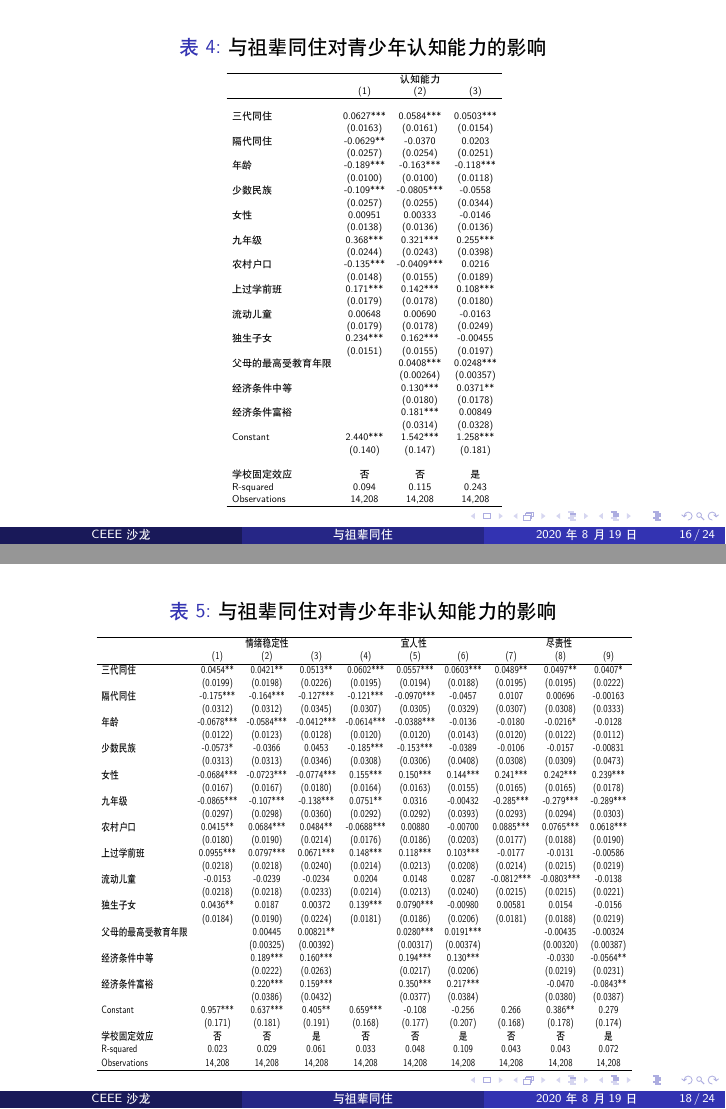
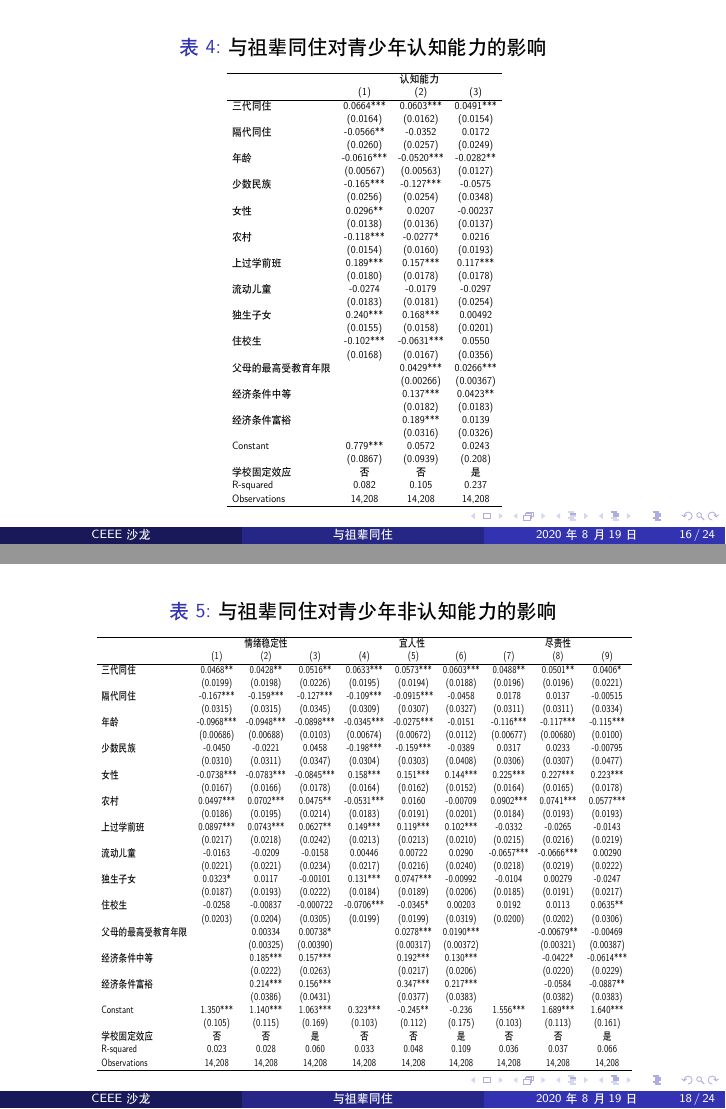
Before and after one commit to zhangyiceee/Research, LaTeX slides (隔代/沙龙分享/GDppt.tex): pages 16 and 18 of 24, joined at a grey line. Compiled offline with XeLaTeX.

Commit message:
Update GDppt.tex

```diff
--- a/隔代/沙龙分享/GDppt.tex
+++ b/隔代/沙龙分享/GDppt.tex
@@ -197,7 +200,6 @@ $Y_{ij}$ 代表第$j$个学校第i个学生认知或非认知能力;$Three_{ij}$
  女性         &  14208 &  0.503   &  0.5   &  0      &  1     \\
  少数民族       &  14208 &  0.0794  &  0.27  &  0      &  1     \\
  独生子女       &  14208 &  0.45    &  0.498 &  0      &  1     \\
- 九年级        &  14208 &  0.487   &  0.5   &  0      &  1     \\
  农村户口       &  14208 &  0.5     &  0.5   &  0      &  1     \\
  上过学前班      &  14208 &  0.815   &  0.389 &  0      &  1     \\
  流动儿童       &  14208 &  0.184   &  0.387 &  0      &  1     \\
@@ -262,41 +264,39 @@ $Y_{ij}$ 代表第$j$个学校第i个学生认知或非认知能力;$Three_{ij}$
 \hline
 		    & \multicolumn{3}{c}{认知能力}  \\
 
-             & (1)       & (2)        & (3)       \\
+               & (1)        & (2)        & (3)       \\
 \hline
-             &           &            &           \\
-三代同住         & 0.0627*** & 0.0584***  & 0.0503*** \\
-             & (0.0163)  & (0.0161)   & (0.0154)  \\
-隔代同住 		 & -0.0629** & -0.0370    & 0.0203    \\
-             & (0.0257)  & (0.0254)   & (0.0251)  \\
-年龄           & -0.189*** & -0.163***  & -0.118*** \\
-             & (0.0100)  & (0.0100)   & (0.0118)  \\
-少数民族         & -0.109*** & -0.0805*** & -0.0558   \\
-             & (0.0257)  & (0.0255)   & (0.0344)  \\
-女性           & 0.00951   & 0.00333    & -0.0146   \\
-             & (0.0138)  & (0.0136)   & (0.0136)  \\
-九年级           & 0.368***  & 0.321***   & 0.255***  \\
-             & (0.0244)  & (0.0243)   & (0.0398)  \\
-农村户口           & -0.135*** & -0.0409*** & 0.0216    \\
-             & (0.0148)  & (0.0155)   & (0.0189)  \\
-上过学前班        & 0.171***  & 0.142***   & 0.108***  \\
-             & (0.0179)  & (0.0178)   & (0.0180)  \\
-流动儿童         & 0.00648   & 0.00690    & -0.0163   \\
-             & (0.0179)  & (0.0178)   & (0.0249)  \\
-独生子女         & 0.234***  & 0.162***   & -0.00455  \\
-             & (0.0151)  & (0.0155)   & (0.0197)  \\
-父母的最高受教育年限   &           & 0.0408***  & 0.0248*** \\
-             &           & (0.00264)  & (0.00357) \\
-经济条件中等       &           & 0.130***   & 0.0371**  \\
-             &           & (0.0180)   & (0.0178)  \\
-经济条件富裕       &           & 0.181***   & 0.00849   \\
-             &           & (0.0314)   & (0.0328)  \\
-Constant     & 2.440***  & 1.542***   & 1.258***  \\
-             & (0.140)   & (0.147)    & (0.181)   \\
-             &           &            &          \\
-学校固定效应  & 否    	& 否     	& 是  \\
-R-squared    & 0.094     & 0.115      & 0.243 \\
-Observations & 14,208    & 14,208     & 14,208    \\
+三代同住         & 0.0664***  & 0.0603***  & 0.0491*** \\
+             & (0.0164)   & (0.0162)   & (0.0154)  \\
+隔代同住         & -0.0566**  & -0.0352    & 0.0172    \\
+             & (0.0260)   & (0.0257)   & (0.0249)  \\
+年龄           & -0.0616*** & -0.0520*** & -0.0282** \\
+             & (0.00567)  & (0.00563)  & (0.0127)  \\
+少数民族         & -0.165***  & -0.127***  & -0.0575   \\
+             & (0.0256)   & (0.0254)   & (0.0348)  \\
+女性           & 0.0296**   & 0.0207     & -0.00237  \\
+             & (0.0138)   & (0.0136)   & (0.0137)  \\
+农村           & -0.118***  & -0.0277*   & 0.0216    \\
+             & (0.0154)   & (0.0160)   & (0.0193)  \\
+上过学前班        & 0.189***   & 0.157***   & 0.117***  \\
+             & (0.0180)   & (0.0178)   & (0.0178)  \\
+流动儿童         & -0.0274    & -0.0179    & -0.0297   \\
+             & (0.0183)   & (0.0181)   & (0.0254)  \\
+独生子女         & 0.240***   & 0.168***   & 0.00492   \\
+             & (0.0155)   & (0.0158)   & (0.0201)  \\
+住校生       & -0.102***  & -0.0631*** & 0.0550    \\
+             & (0.0168)   & (0.0167)   & (0.0356)  \\
+父母的最高受教育年限   &            & 0.0429***  & 0.0266*** \\
+             &            & (0.00266)  & (0.00367) \\
+经济条件中等       &            & 0.137***   & 0.0423**  \\
+             &            & (0.0182)   & (0.0183)  \\
+经济条件富裕       &            & 0.189***   & 0.0139    \\
+             &            & (0.0316)   & (0.0326)  \\
+Constant     & 0.779***   & 0.0572     & 0.0243    \\
+             & (0.0867)   & (0.0939)   & (0.208)   \\
+学校固定效应       & 否          & 否          & 是         \\
+R-squared    & 0.082      & 0.105      & 0.237     \\
+Observations & 14,208     & 14,208     & 14,208   \\
 \hline
 \end{tabular}}
 \end{table}
@@ -320,39 +321,39 @@ Observations & 14,208    & 14,208     & 14,208    \\
 \begin{tabular}{lccccccccc}
 \hline
 	    & \multicolumn{3}{c}{情绪稳定性}    & \multicolumn{3}{c}{宜人性}  & \multicolumn{3}{c}{尽责性}      \\
-             & (1)        & (2)        & (3)        & (4)        & (5)        & (6)       & (7)        & (8)        & (9)       \\
+           & (1)        & (2)        & (3)        & (4)        & (5)        & (6)       & (7)        & (8)        & (9)        \\
 \hline
-三代同住         & 0.0454**   & 0.0421**   & 0.0513**   & 0.0602***  & 0.0557***  & 0.0603*** & 0.0489**   & 0.0497**   & 0.0407*   \\
-             & (0.0199)   & (0.0198)   & (0.0226)   & (0.0195)   & (0.0194)   & (0.0188)  & (0.0195)   & (0.0195)   & (0.0222)  \\
-隔代同住 & -0.175***  & -0.164***  & -0.127***  & -0.121***  & -0.0970*** & -0.0457   & 0.0107     & 0.00696    & -0.00163  \\
-             & (0.0312)   & (0.0312)   & (0.0345)   & (0.0307)   & (0.0305)   & (0.0329)  & (0.0307)   & (0.0308)   & (0.0333)  \\
-年龄           & -0.0678*** & -0.0584*** & -0.0412*** & -0.0614*** & -0.0388*** & -0.0136   & -0.0180    & -0.0216*   & -0.0128   \\
-             & (0.0122)   & (0.0123)   & (0.0128)   & (0.0120)   & (0.0120)   & (0.0143)  & (0.0120)   & (0.0122)   & (0.0112)  \\
-少数民族         & -0.0573*   & -0.0366    & 0.0453     & -0.185***  & -0.153***  & -0.0389   & -0.0106    & -0.0157    & -0.00831  \\
-             & (0.0313)   & (0.0313)   & (0.0346)   & (0.0308)   & (0.0306)   & (0.0408)  & (0.0308)   & (0.0309)   & (0.0473)  \\
-女性           & -0.0684*** & -0.0723*** & -0.0774*** & 0.155***   & 0.150***   & 0.144***  & 0.241***   & 0.242***   & 0.239***  \\
-             & (0.0167)   & (0.0167)   & (0.0180)   & (0.0164)   & (0.0163)   & (0.0155)  & (0.0165)   & (0.0165)   & (0.0178)  \\
-九年级           & -0.0865*** & -0.107***  & -0.138***  & 0.0751**   & 0.0316     & -0.00432  & -0.285***  & -0.279***  & -0.289*** \\
-             & (0.0297)   & (0.0298)   & (0.0360)   & (0.0292)   & (0.0292)   & (0.0393)  & (0.0293)   & (0.0294)   & (0.0303)  \\
-农村户口          & 0.0415**   & 0.0684***  & 0.0484**   & -0.0688*** & 0.00880    & -0.00700  & 0.0885***  & 0.0765***  & 0.0618*** \\
-             & (0.0180)   & (0.0190)   & (0.0214)   & (0.0176)   & (0.0186)   & (0.0203)  & (0.0177)   & (0.0188)   & (0.0190)  \\
-上过学前班        & 0.0955***  & 0.0797***  & 0.0671***  & 0.148***   & 0.118***   & 0.103***  & -0.0177    & -0.0131    & -0.00586  \\
-             & (0.0218)   & (0.0218)   & (0.0240)   & (0.0214)   & (0.0213)   & (0.0208)  & (0.0214)   & (0.0215)   & (0.0219)  \\
-流动儿童         & -0.0153    & -0.0239    & -0.0234    & 0.0204     & 0.0148     & 0.0287    & -0.0812*** & -0.0803*** & -0.0138   \\
-             & (0.0218)   & (0.0218)   & (0.0233)   & (0.0214)   & (0.0213)   & (0.0240)  & (0.0215)   & (0.0215)   & (0.0221)  \\
-独生子女         & 0.0436**   & 0.0187     & 0.00372    & 0.139***   & 0.0790***  & -0.00980  & 0.00581    & 0.0154     & -0.0156   \\
-             & (0.0184)   & (0.0190)   & (0.0224)   & (0.0181)   & (0.0186)   & (0.0206)  & (0.0181)   & (0.0188)   & (0.0219)  \\
-父母的最高受教育年限   &            & 0.00445    & 0.00821**  &            & 0.0280***  & 0.0191*** &            & -0.00435   & -0.00324  \\
-             &            & (0.00325)  & (0.00392)  &            & (0.00317)  & (0.00374) &            & (0.00320)  & (0.00387) \\
-经济条件中等       &            & 0.189***   & 0.160***   &            & 0.194***   & 0.130***  &            & -0.0330    & -0.0564** \\
-             &            & (0.0222)   & (0.0263)   &            & (0.0217)   & (0.0206)  &            & (0.0219)   & (0.0231)  \\
-经济条件富裕       &            & 0.220***   & 0.159***   &            & 0.350***   & 0.217***  &            & -0.0470    & -0.0843** \\
-             &            & (0.0386)   & (0.0432)   &            & (0.0377)   & (0.0384)  &            & (0.0380)   & (0.0387)  \\
-Constant     & 0.957***   & 0.637***   & 0.405**    & 0.659***   & -0.108     & -0.256    & 0.266      & 0.386**    & 0.279     \\
-             & (0.171)    & (0.181)    & (0.191)    & (0.168)    & (0.177)    & (0.207)   & (0.168)    & (0.178)    & (0.174)   \\
-学校固定效应  & 否    	& 否     	& 是 			& 否    	 	& 否     	 & 是    		& 否    		& 否     	& 是  \\
-R-squared    & 0.023      & 0.029      & 0.061      & 0.033      & 0.048      & 0.109     & 0.043      & 0.043      & 0.072    \\
-Observations & 14,208     & 14,208     & 14,208     & 14,208     & 14,208     & 14,208    & 14,208     & 14,208     & 14,208    \\
+三代同住         & 0.0468**   & 0.0428**   & 0.0516**   & 0.0633***  & 0.0573***  & 0.0603*** & 0.0488**   & 0.0501**   & 0.0406*    \\
+             & (0.0199)   & (0.0198)   & (0.0226)   & (0.0195)   & (0.0194)   & (0.0188)  & (0.0196)   & (0.0196)   & (0.0221)   \\
+隔代同住         & -0.167***  & -0.159***  & -0.127***  & -0.109***  & -0.0915*** & -0.0458   & 0.0178     & 0.0137     & -0.00515   \\
+             & (0.0315)   & (0.0315)   & (0.0345)   & (0.0309)   & (0.0307)   & (0.0327)  & (0.0311)   & (0.0311)   & (0.0334)   \\
+年龄           & -0.0968*** & -0.0948*** & -0.0898*** & -0.0345*** & -0.0275*** & -0.0151   & -0.116***  & -0.117***  & -0.115***  \\
+             & (0.00686)  & (0.00688)  & (0.0103)   & (0.00674)  & (0.00672)  & (0.0112)  & (0.00677)  & (0.00680)  & (0.0100)   \\
+少数民族         & -0.0450    & -0.0221    & 0.0458     & -0.198***  & -0.159***  & -0.0389   & 0.0317     & 0.0233     & -0.00795   \\
+             & (0.0310)   & (0.0311)   & (0.0347)   & (0.0304)   & (0.0303)   & (0.0408)  & (0.0306)   & (0.0307)   & (0.0477)   \\
+女性           & -0.0738*** & -0.0783*** & -0.0845*** & 0.158***   & 0.151***   & 0.144***  & 0.225***   & 0.227***   & 0.223***   \\
+             & (0.0167)   & (0.0166)   & (0.0178)   & (0.0164)   & (0.0162)   & (0.0152)  & (0.0164)   & (0.0165)   & (0.0178)   \\
+农村           & 0.0497***  & 0.0702***  & 0.0475**   & -0.0531*** & 0.0160     & -0.00709  & 0.0902***  & 0.0741***  & 0.0577***  \\
+             & (0.0186)   & (0.0195)   & (0.0214)   & (0.0183)   & (0.0191)   & (0.0201)  & (0.0184)   & (0.0193)   & (0.0193)   \\
+上过学前班        & 0.0897***  & 0.0743***  & 0.0627**   & 0.149***   & 0.119***   & 0.102***  & -0.0332    & -0.0265    & -0.0143    \\
+             & (0.0217)   & (0.0218)   & (0.0242)   & (0.0213)   & (0.0213)   & (0.0210)  & (0.0215)   & (0.0216)   & (0.0219)   \\
+流动儿童         & -0.0163    & -0.0209    & -0.0158    & 0.00446    & 0.00722    & 0.0290    & -0.0657*** & -0.0666*** & 0.00290    \\
+             & (0.0221)   & (0.0221)   & (0.0234)   & (0.0217)   & (0.0216)   & (0.0240)  & (0.0218)   & (0.0219)   & (0.0222)   \\
+独生子女         & 0.0323*    & 0.0117     & -0.00101   & 0.131***   & 0.0747***  & -0.00992  & -0.0104    & 0.00279    & -0.0247    \\
+             & (0.0187)   & (0.0193)   & (0.0222)   & (0.0184)   & (0.0189)   & (0.0206)  & (0.0185)   & (0.0191)   & (0.0217)   \\
+住校生          & -0.0258    & -0.00837   & -0.000722  & -0.0706*** & -0.0345*   & 0.00203   & 0.0192     & 0.0113     & 0.0635**   \\
+             & (0.0203)   & (0.0204)   & (0.0305)   & (0.0199)   & (0.0199)   & (0.0319)  & (0.0200)   & (0.0202)   & (0.0306)   \\
+父母的最高受教育年限   &            & 0.00334    & 0.00738*   &            & 0.0278***  & 0.0190*** &            & -0.00679** & -0.00469   \\
+             &            & (0.00325)  & (0.00390)  &            & (0.00317)  & (0.00372) &            & (0.00321)  & (0.00387)  \\
+经济条件中等       &            & 0.185***   & 0.157***   &            & 0.192***   & 0.130***  &            & -0.0422*   & -0.0614*** \\
+             &            & (0.0222)   & (0.0263)   &            & (0.0217)   & (0.0206)  &            & (0.0220)   & (0.0229)   \\
+经济条件富裕       &            & 0.214***   & 0.156***   &            & 0.347***   & 0.217***  &            & -0.0584    & -0.0887**  \\
+             &            & (0.0386)   & (0.0431)   &            & (0.0377)   & (0.0383)  &            & (0.0382)   & (0.0383)   \\
+Constant     & 1.350***   & 1.140***   & 1.063***   & 0.323***   & -0.245**   & -0.236    & 1.556***   & 1.689***   & 1.640***   \\
+             & (0.105)    & (0.115)    & (0.169)    & (0.103)    & (0.112)    & (0.175)   & (0.103)    & (0.113)    & (0.161)    \\
+学校固定效应       & 否          & 否          & 是          & 否          & 否          & 是         & 否          & 否          & 是          \\
+R-squared    & 0.023      & 0.028      & 0.060      & 0.033      & 0.048      & 0.109     & 0.036      & 0.037      & 0.066      \\
+Observations & 14,208     & 14,208     & 14,208     & 14,208     & 14,208     & 14,208    & 14,208     & 14,208     & 14,208   \\
 \hline
 \end{tabular}} %注意这里还有}
 \end{table}
```
Also changed, not shown: 隔代/沙龙分享/GDppt.tex (40 more changed lines).
